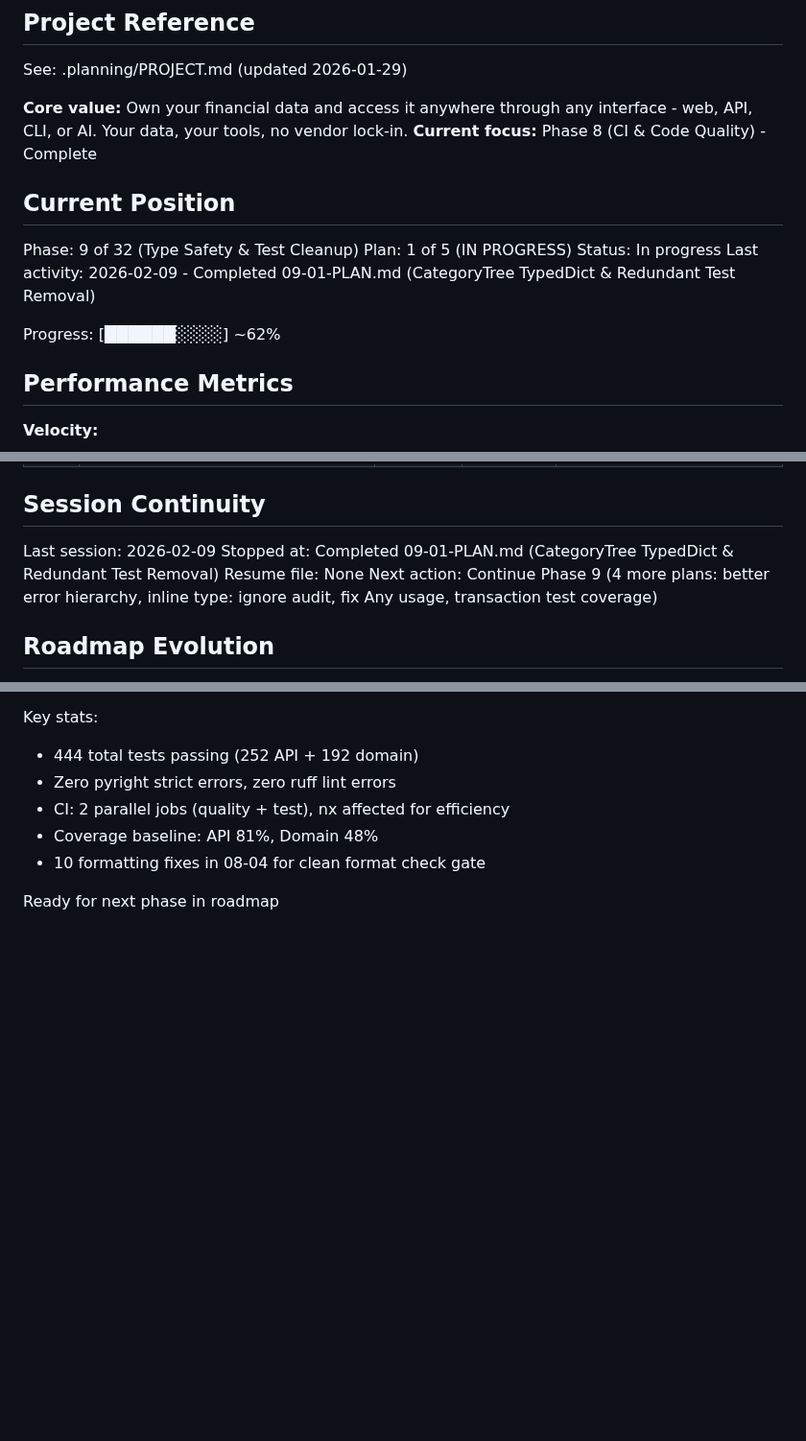
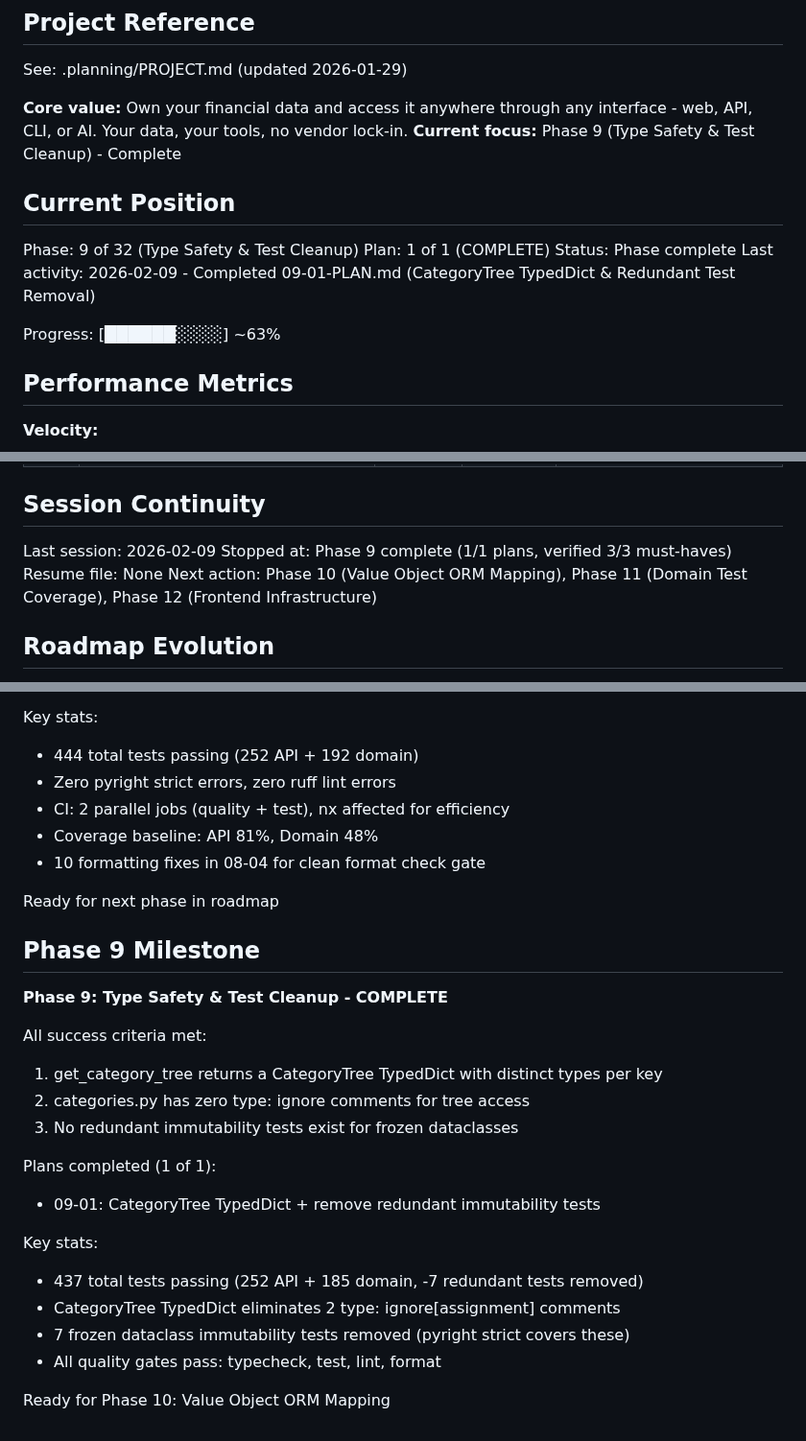
Before and after one commit to galexy/revivo-mk1, a Markdown page: .planning/STATE.md, 3 parts joined by grey strips. Shown at 96% size. Drawn GitHub-style; blank space fills up the shorter version.

Commit message:
docs(09): complete type-safety-test-cleanup phase
Phase 9 verified: 3/3 must-haves confirmed
- CategoryTree TypedDict with distinct types per key
- Zero type: ignore comments for tree access
- No redundant immutability tests for frozen dataclasses

Co-Authored-By: Claude Opus 4.6 <noreply@anthropic.com>

```diff
--- a/.planning/STATE.md
+++ b/.planning/STATE.md
@@ -5,16 +5,16 @@
 See: .planning/PROJECT.md (updated 2026-01-29)
 
 **Core value:** Own your financial data and access it anywhere through any interface - web, API, CLI, or AI. Your data, your tools, no vendor lock-in.
-**Current focus:** Phase 8 (CI & Code Quality) - Complete
+**Current focus:** Phase 9 (Type Safety & Test Cleanup) - Complete
 
 ## Current Position
 
 Phase: 9 of 32 (Type Safety & Test Cleanup)
-Plan: 1 of 5 (IN PROGRESS)
-Status: In progress
+Plan: 1 of 1 (COMPLETE)
+Status: Phase complete
 Last activity: 2026-02-09 - Completed 09-01-PLAN.md (CategoryTree TypedDict & Redundant Test Removal)
 
-Progress: [██████░░░░] ~62%
+Progress: [██████░░░░] ~63%
 
 ## Performance Metrics
 
@@ -263,9 +263,9 @@ None.
 ## Session Continuity
 
 Last session: 2026-02-09
-Stopped at: Completed 09-01-PLAN.md (CategoryTree TypedDict & Redundant Test Removal)
+Stopped at: Phase 9 complete (1/1 plans, verified 3/3 must-haves)
 Resume file: None
-Next action: Continue Phase 9 (4 more plans: better error hierarchy, inline type: ignore audit, fix Any usage, transaction test coverage)
+Next action: Phase 10 (Value Object ORM Mapping), Phase 11 (Domain Test Coverage), Phase 12 (Frontend Infrastructure)
 
 ## Roadmap Evolution
 
@@ -565,3 +565,23 @@ Key stats:
 - 10 formatting fixes in 08-04 for clean format check gate
 
 Ready for next phase in roadmap
+
+## Phase 9 Milestone
+
+**Phase 9: Type Safety & Test Cleanup - COMPLETE**
+
+All success criteria met:
+1. get_category_tree returns a CategoryTree TypedDict with distinct types per key
+2. categories.py has zero type: ignore comments for tree access
+3. No redundant immutability tests exist for frozen dataclasses
+
+Plans completed (1 of 1):
+- 09-01: CategoryTree TypedDict + remove redundant immutability tests
+
+Key stats:
+- 437 total tests passing (252 API + 185 domain, -7 redundant tests removed)
+- CategoryTree TypedDict eliminates 2 type: ignore[assignment] comments
+- 7 frozen dataclass immutability tests removed (pyright strict covers these)
+- All quality gates pass: typecheck, test, lint, format
+
+Ready for Phase 10: Value Object ORM Mapping
```
Also changed, not shown: other parts of .planning/STATE.md (+1 -1 lines), .planning/ROADMAP.md (+3 -3 lines), 1 other file.
